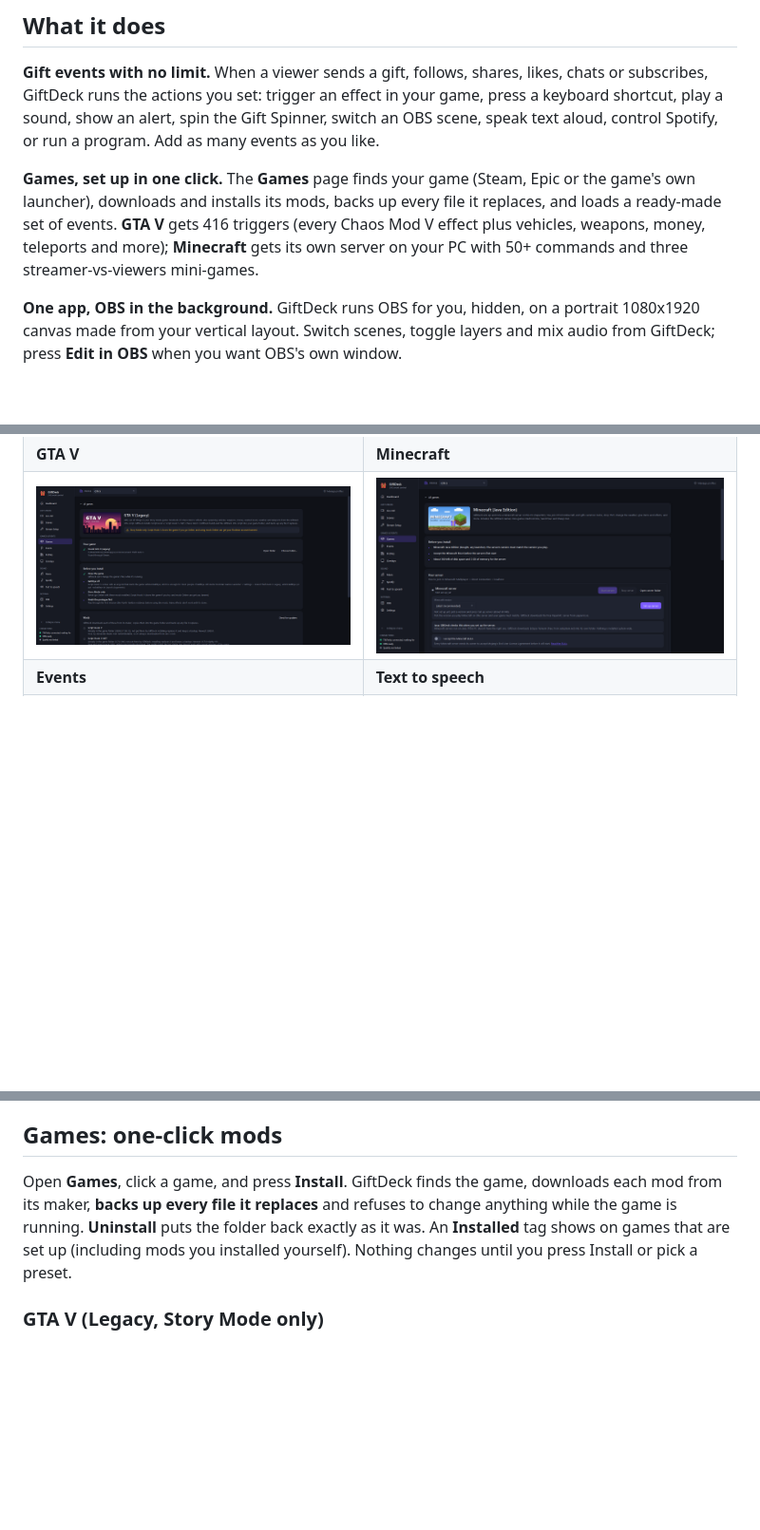
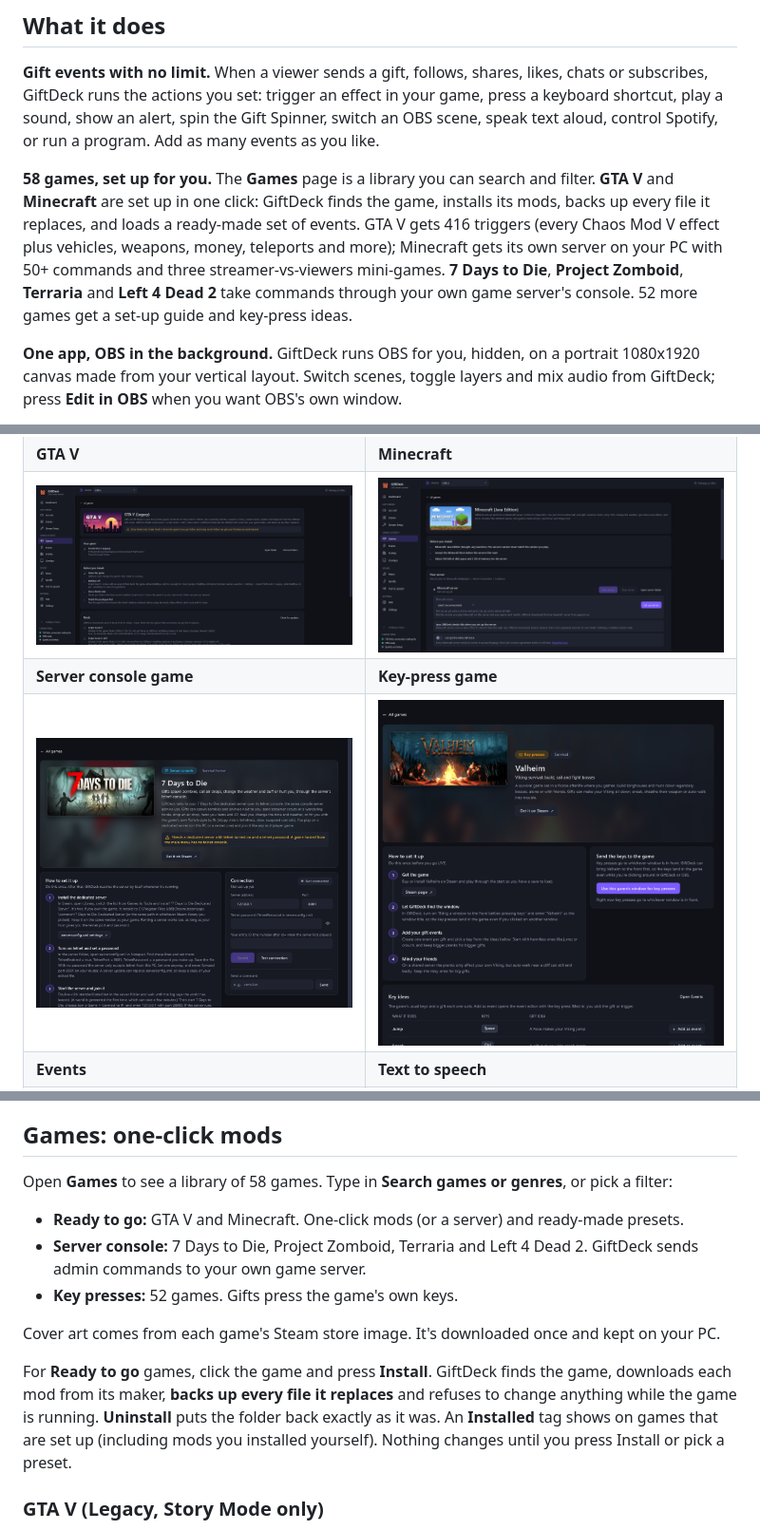
Before and after one commit to Obiwayne/GiftDeck, a Markdown page: README.md, 3 parts joined by grey strips. Shown at 95% size. Drawn GitHub-style; pictures changed too: docs/screenshots/game-console.png (added), docs/screenshots/game-keys.png (added); blank space fills up the shorter version.

Commit message:
README and screenshots for the 58-game catalog
Co-Authored-By: Claude Opus 5.5 <noreply@anthropic.com>

```diff
--- a/README.md
+++ b/README.md
@@ -52,11 +52,13 @@ GiftDeck runs the actions you set: trigger an effect in your game, press a keybo
 sound, show an alert, spin the Gift Spinner, switch an OBS scene, speak text aloud, control Spotify, or
 run a program. Add as many events as you like.
 
-**Games, set up in one click.** The **Games** page finds your game (Steam, Epic or the game's own
-launcher), downloads and installs its mods, backs up every file it replaces, and loads a ready-made set
-of events. **GTA V** gets 416 triggers (every Chaos Mod V effect plus vehicles, weapons, money,
-teleports and more); **Minecraft** gets its own server on your PC with 50+ commands and three
-streamer-vs-viewers mini-games.
+**58 games, set up for you.** The **Games** page is a library you can search and filter. **GTA V**
+and **Minecraft** are set up in one click: GiftDeck finds the game, installs its mods, backs up every
+file it replaces, and loads a ready-made set of events. GTA V gets 416 triggers (every Chaos Mod V
+effect plus vehicles, weapons, money, teleports and more); Minecraft gets its own server on your PC with
+50+ commands and three streamer-vs-viewers mini-games. **7 Days to Die**, **Project Zomboid**,
+**Terraria** and **Left 4 Dead 2** take commands through your own game server's console. 52 more games
+get a set-up guide and key-press ideas.
 
 **One app, OBS in the background.** GiftDeck runs OBS for you, hidden, on a portrait 1080x1920 canvas
 made from your vertical layout. Switch scenes, toggle layers and mix audio from GiftDeck; press
@@ -81,6 +83,8 @@ cleanly and puts your own OBS setup back.
 | ![The setup screen](docs/screenshots/setup-screen.png) | ![The Games page](docs/screenshots/games.png) |
 | **GTA V** | **Minecraft** |
 | ![GTA V game pack](docs/screenshots/game-gta5.png) | ![Minecraft game pack](docs/screenshots/game-minecraft.png) |
+| **Server console game** | **Key-press game** |
+| ![A server console game page (7 Days to Die)](docs/screenshots/game-console.png) | ![A key-press game page (Valheim)](docs/screenshots/game-keys.png) |
 | **Events** | **Text to speech** |
 | ![Events](docs/screenshots/events.png) | ![Text to speech](docs/screenshots/tts.png) |
 | **Scenes** | **Overlays** |
@@ -173,10 +177,19 @@ buttons wait while one step is running, so you can't start the same LIVE twice.
 
 ## Games: one-click mods
 
-Open **Games**, click a game, and press **Install**. GiftDeck finds the game, downloads each mod from
-its maker, **backs up every file it replaces** and refuses to change anything while the game is running.
-**Uninstall** puts the folder back exactly as it was. An **Installed** tag shows on games that are set up
-(including mods you installed yourself). Nothing changes until you press Install or pick a preset.
+Open **Games** to see a library of 58 games. Type in **Search games or genres**, or pick a filter:
+
+- **Ready to go:** GTA V and Minecraft. One-click mods (or a server) and ready-made presets.
+- **Server console:** 7 Days to Die, Project Zomboid, Terraria and Left 4 Dead 2. GiftDeck sends admin
+  commands to your own game server.
+- **Key presses:** 52 games. Gifts press the game's own keys.
+
+Cover art comes from each game's Steam store image. It's downloaded once and kept on your PC.
+
+For **Ready to go** games, click the game and press **Install**. GiftDeck finds the game, downloads each
+mod from its maker, **backs up every file it replaces** and refuses to change anything while the game is
+running. **Uninstall** puts the folder back exactly as it was. An **Installed** tag shows on games that are
+set up (including mods you installed yourself). Nothing changes until you press Install or pick a preset.
 
 ### GTA V (Legacy, Story Mode only)
 
```
Also changed, not shown: other parts of README.md (+39 -3 lines), 1 other file.
